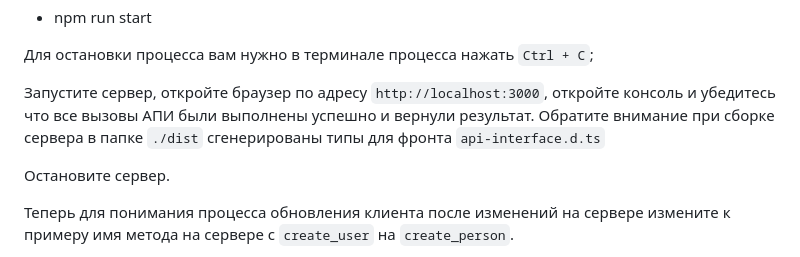
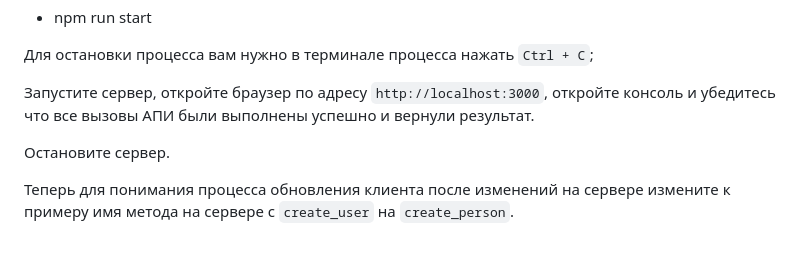
Before and after one commit to budarin/proxy-api-demo, a Markdown page: README.md, the part around the change. GitHub-like rendering.

```diff
--- a/README.md
+++ b/README.md
@@ -49,7 +49,6 @@ api.deleteUser({ id: 1 });
 Для остановки процесса вам нужно в терминале процесса нажать `Ctrl + C`;
 
 Запустите сервер, откройте браузер по адресу `http://localhost:3000`, откройте консоль и убедитесь что все вызовы АПИ были выполнены успешно и вернули результат.
-Обратите внимание при сборке сервера в папке `./dist` сгенерированы типы для фронта `api-interface.d.ts`
 
 Остановите сервер.
 
```
